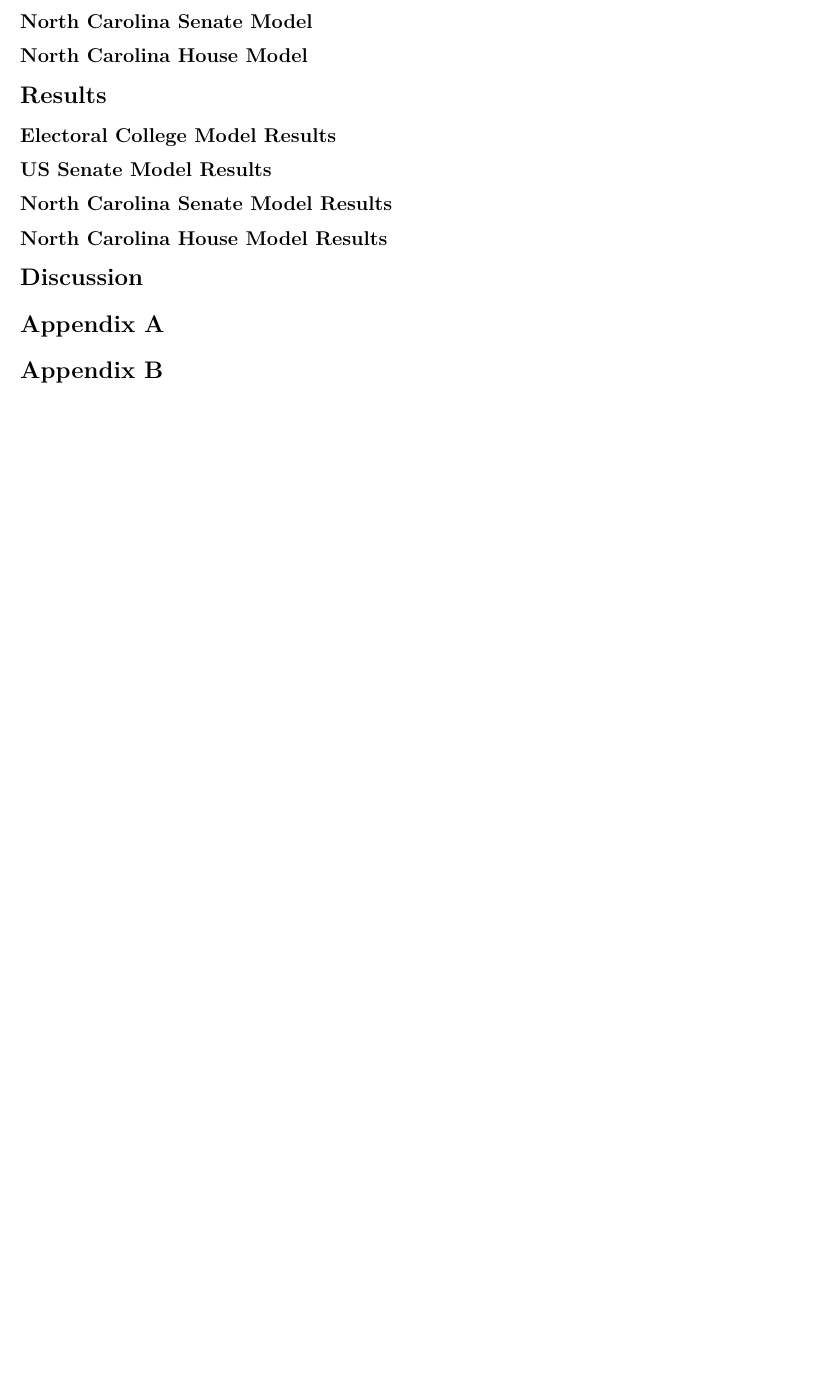
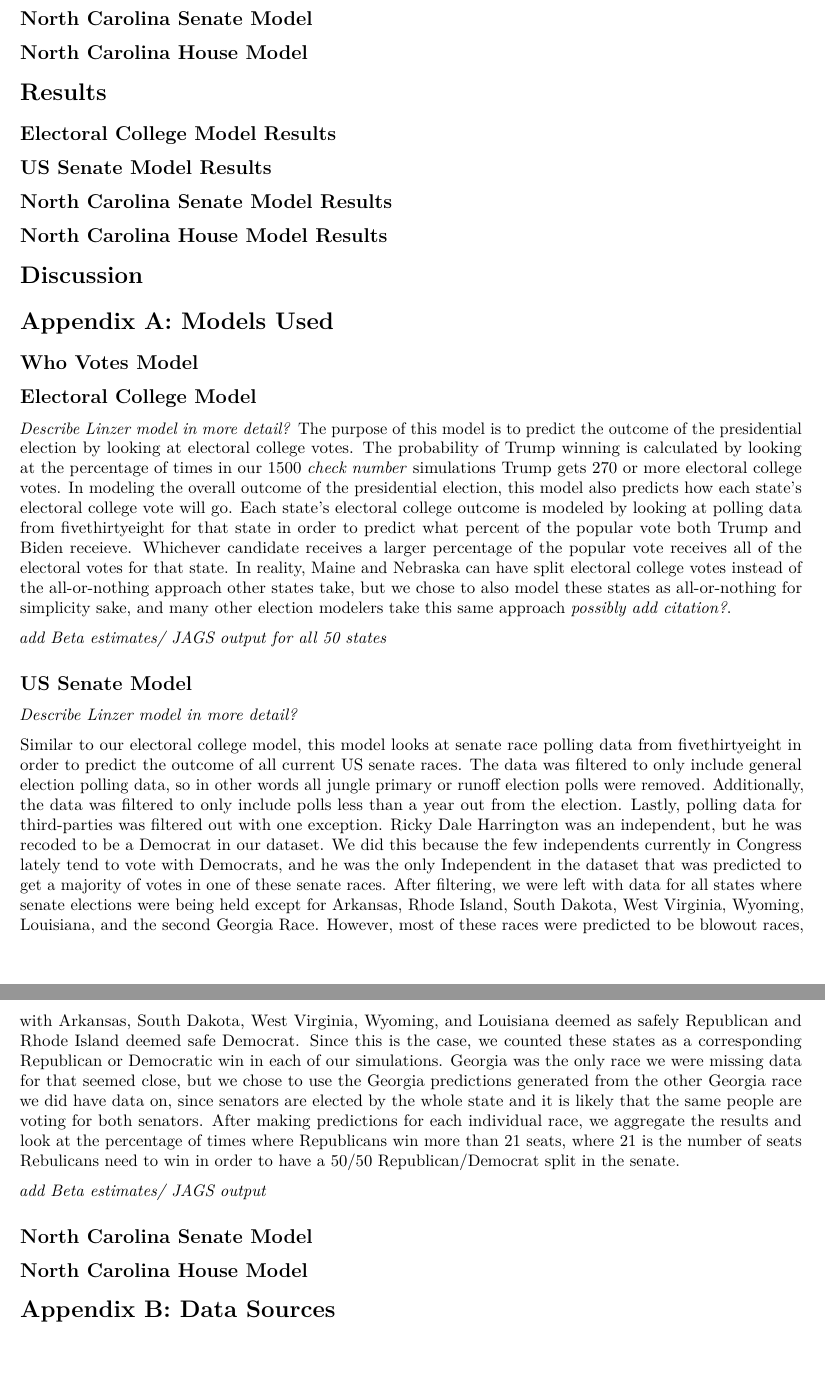
Before and after one commit to scottheng96/sta440_cs3, an R Markdown document (Final_Report.Rmd): part of the page before the commit and two parts of pages 2 and 3 of 3 after it, the two joined at a grey line, cut so that both start at the same text, the shorter picture padded with empty space. Rendered offline with R 4.5, knitr and Pandoc, then LaTeX, with nearby package versions.

Commit message:
started writing report

```diff
--- a/Final_Report.Rmd
+++ b/Final_Report.Rmd
@@ -34,8 +40,28 @@ output: pdf_document
 # Discussion
 <!-- evaluation of the relative predictive ability of variables in your models as well as discussion of strengths and weaknesses of your strategy.  -->
 
-# Appendix A
+# Appendix A: Models Used
 <!-- Numbered list of all models/modeling procedures, with explicit details about model purpose, model structure (models written out using equations!), and resulting estimates from each model (raw output is fine for this appendix). Reproducible code and data should also be uploaded to Sakai. -->
 
-# Appendix B
+## Who Votes Model
+
+## Electoral College Model
+*Describe Linzer model in more detail?*
+The purpose of this model is to predict the outcome of the presidential election by looking at electoral college votes. The probability of Trump winning is calculated by looking at the percentage of times in our 1500 *check number* simulations Trump gets 270 or more electoral college votes. In modeling the overall outcome of the presidential election, this model also predicts how each state's electoral college vote will go. Each state's electoral college outcome is modeled by looking at polling data from fivethirtyeight for that state in order to predict what percent of the popular vote both Trump and Biden receieve. Whichever candidate receives a larger percentage of the popular vote receives all of the electoral votes for that state. In reality, Maine and Nebraska can have split electoral college votes instead of the all-or-nothing approach other states take, but we chose to also model these states as all-or-nothing for simplicity sake, and many other election modelers take this same approach *possibly add citation?*.
+
+*add Beta estimates/ JAGS output for all 50 states*
+
+## US Senate Model
+*Describe Linzer model in more detail?*
+
+Similar to our electoral college model, this model looks at senate race polling data from fivethirtyeight in order to predict the outcome of all current US senate races. The data was filtered to only include general election polling data, so in other words all jungle primary or runoff election polls were removed. Additionally, the data was filtered to only include polls less than a year out from the election. Lastly, polling data for third-parties was filtered out with one exception. Ricky Dale Harrington was an independent, but he was recoded to be a Democrat in our dataset. We did this because the few independents currently in Congress lately tend to vote with Democrats, and he was the only Independent in the dataset that was predicted to get a majority of votes in one of these senate races. After filtering, we were left with data for all states where senate elections were being held except for Arkansas, Rhode Island, South Dakota, West Virginia, Wyoming, Louisiana, and the second Georgia Race. However, most of these races were predicted to be blowout races, with Arkansas, South Dakota, West Virginia, Wyoming, and Louisiana deemed as safely Republican and Rhode Island deemed safe Democrat. Since this is the case, we counted these states as a corresponding Republican or Democratic win in each of our simulations. Georgia was the only race we were missing data for that seemed close, but we chose to use the Georgia predictions generated from the other Georgia race we did have data on, since senators are elected by the whole state and it is likely that the same people are voting for both senators. After making predictions for each individual race, we aggregate the results and look at the percentage of times where Republicans win more than 21 seats, where 21 is the number of seats Rebulicans need to win in order to have a 50/50 Republican/Democrat split in the senate.
+
+*add Beta estimates/ JAGS output*
+
+## North Carolina Senate Model
+
+## North Carolina House Model
+
+
+# Appendix B: Data Sources
 <!-- List of all data sets/data sources used, along with an explicit mapping from the models in Appendix A to the variables used from Appendix B in each model. -->
```
Also changed, not shown: Final_Report.Rmd (6 more changed lines).
